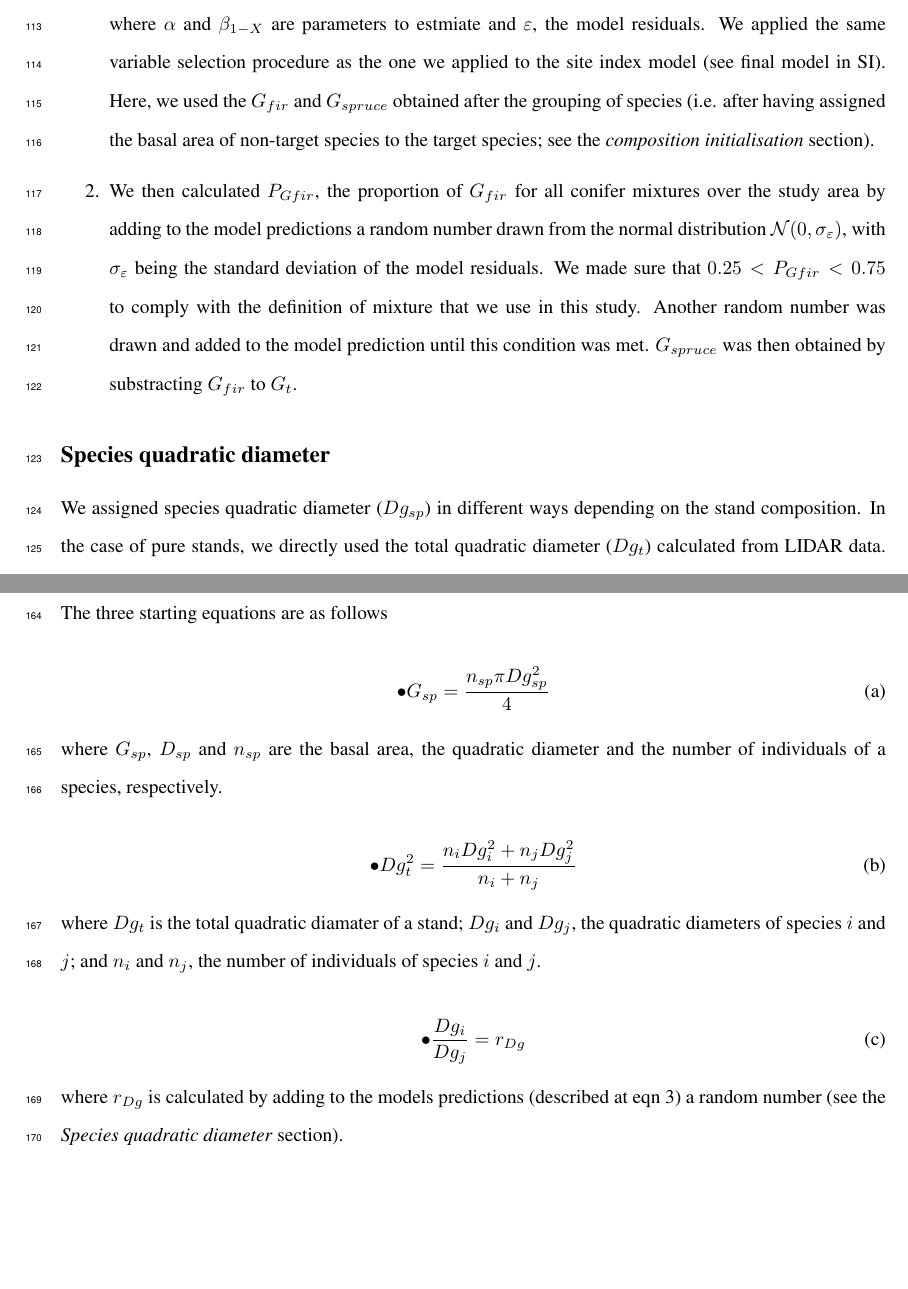
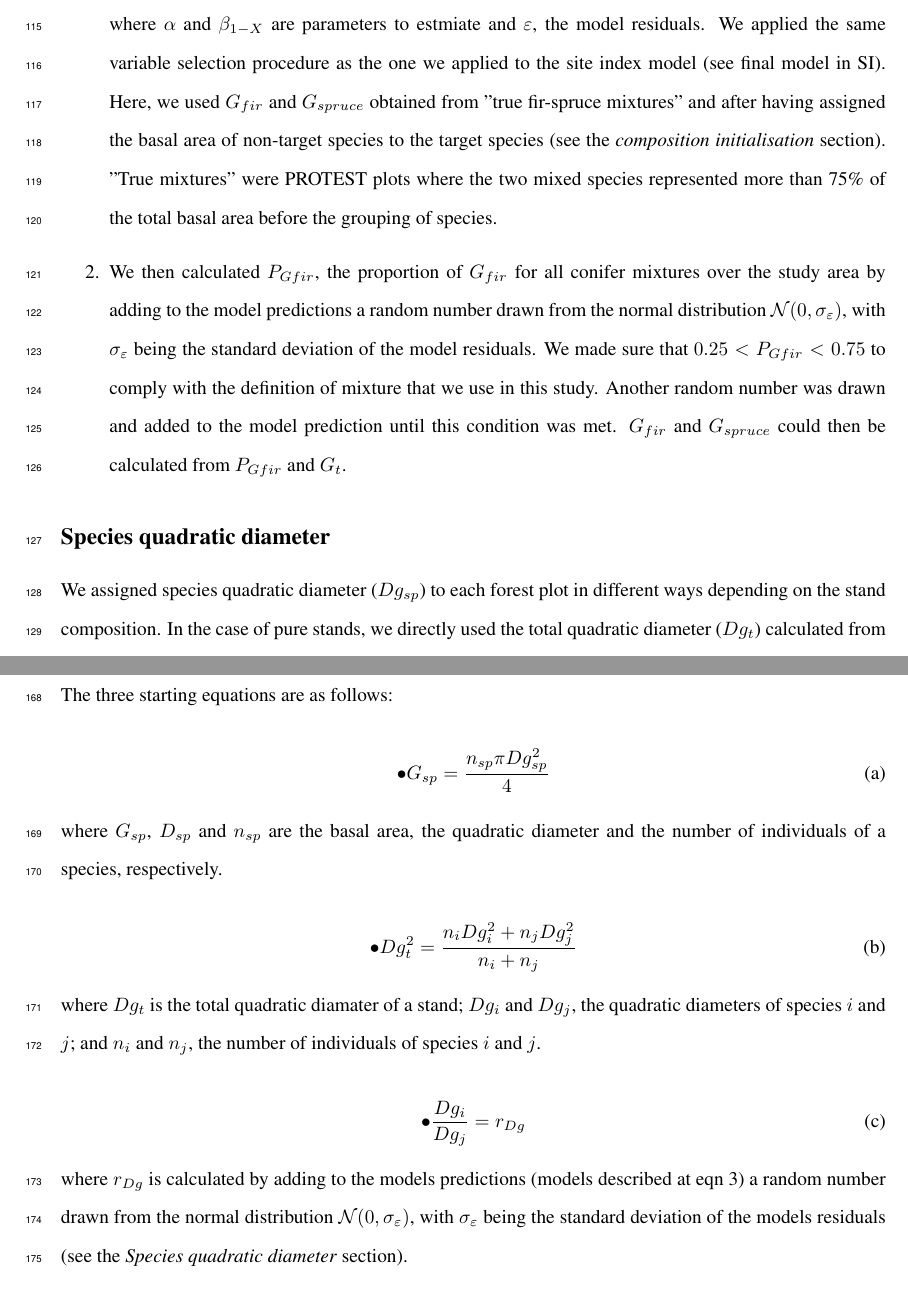
Before and after one commit to raphaelaussenac/PROTEST, a LaTeX document (article/main.tex): two parts of pages 5 and 9 of 9, joined at a grey line, cut so that both start at the same text, the shorter picture padded with empty space. Compiled offline with pdfLaTeX.

Commit message:
article quick review

```diff
--- a/article/main.tex
+++ b/article/main.tex
@@ -184,9 +184,9 @@ We assigned a composition to all forest plots over the study area following a fo
     \frac{G_{fir}}{G_{fir} + G_{spruce}} = \alpha + \beta_1 alti + \beta_2 pH +\beta_3 rum +\beta_4 slope +\beta_5 rocheCalc+...+ \varepsilon
   \end{equation}
 
-  \noindent where $\alpha$ and $\beta_{1-X}$ are parameters to estmiate and $\varepsilon$, the model residuals. We applied the same variable selection procedure as the one we applied to the site index model (see final model in SI). Here, we used the $G_{fir}$ and $G_{spruce}$ obtained after the grouping of species (i.e. after having assigned the basal area of non-target species to the target species; see the \textit{composition initialisation} section).
+  \noindent where $\alpha$ and $\beta_{1-X}$ are parameters to estmiate and $\varepsilon$, the model residuals. We applied the same variable selection procedure as the one we applied to the site index model (see final model in SI). Here, we used $G_{fir}$ and $G_{spruce}$ obtained from "true fir-spruce mixtures" and after having assigned the basal area of non-target species to the target species (see the \textit{composition initialisation} section). "True mixtures" were PROTEST plots where the two mixed species represented more than 75\% of the total basal area before the grouping of species.
 
-  \item We then calculated $P_{Gfir}$, the proportion of $G_{fir}$ for all conifer mixtures over the study area by adding to the model predictions a random number drawn from the normal distribution $\mathcal{N} (0, \sigma_\varepsilon)$, with $\sigma_\varepsilon$ being the standard deviation of the model residuals. We made sure that $0.25 < P_{Gfir} < 0.75$ to comply with the definition of mixture that we use in this study. Another random number was drawn and added to the model prediction until this condition was met. $G_{spruce}$ was then obtained by substracting $G_{fir}$ to $G_t$.
+  \item We then calculated $P_{Gfir}$, the proportion of $G_{fir}$ for all conifer mixtures over the study area by adding to the model predictions a random number drawn from the normal distribution $\mathcal{N} (0, \sigma_\varepsilon)$, with $\sigma_\varepsilon$ being the standard deviation of the model residuals. We made sure that $0.25 < P_{Gfir} < 0.75$ to comply with the definition of mixture that we use in this study. Another random number was drawn and added to the model prediction until this condition was met. $G_{fir}$ and $G_{spruce}$ could then be calculated from $P_{Gfir}$ and $G_t$.
 
 \end{enumerate}
 
@@ -194,7 +194,7 @@ We assigned a composition to all forest plots over the study area following a fo
 
 \subsection*{Species quadratic diameter}\label{Dg}
 
-We assigned species quadratic diameter ($Dg_{sp}$) in different ways depending on the stand composition. In the case of pure stands, we directly used the total quadratic diameter ($Dg_t$) calculated from LIDAR data. We developed a three-step procedure for mixed stands:
+We assigned species quadratic diameter ($Dg_{sp}$) to each forest plot in different ways depending on the stand composition. In the case of pure stands, we directly used the total quadratic diameter ($Dg_t$) calculated from LIDAR data. We developed a three-step procedure for mixed stands:
 
 \begin{enumerate}
 
@@ -289,7 +289,7 @@ We assigned species quadratic diameter ($Dg_{sp}$) in different ways depending o
   \bullet \frac{Dg_i}{Dg_j} = r_{Dg}
 \end{equation}
 
-\noindent where $r_{Dg}$ is calculated by adding to the models predictions (described at eqn \ref{DgModel}) a random number (see the \textit{Species quadratic diameter} section).
+\noindent where $r_{Dg}$ is calculated by adding to the models predictions (models described at eqn \ref{DgModel}) a random number drawn from the normal distribution $\mathcal{N} (0, \sigma_\varepsilon)$, with $\sigma_\varepsilon$ being the standard deviation of the models residuals (see the \textit{Species quadratic diameter} section).
 
 \hfill
 
```
Also changed, not shown: article/main.tex (14 more changed lines).
